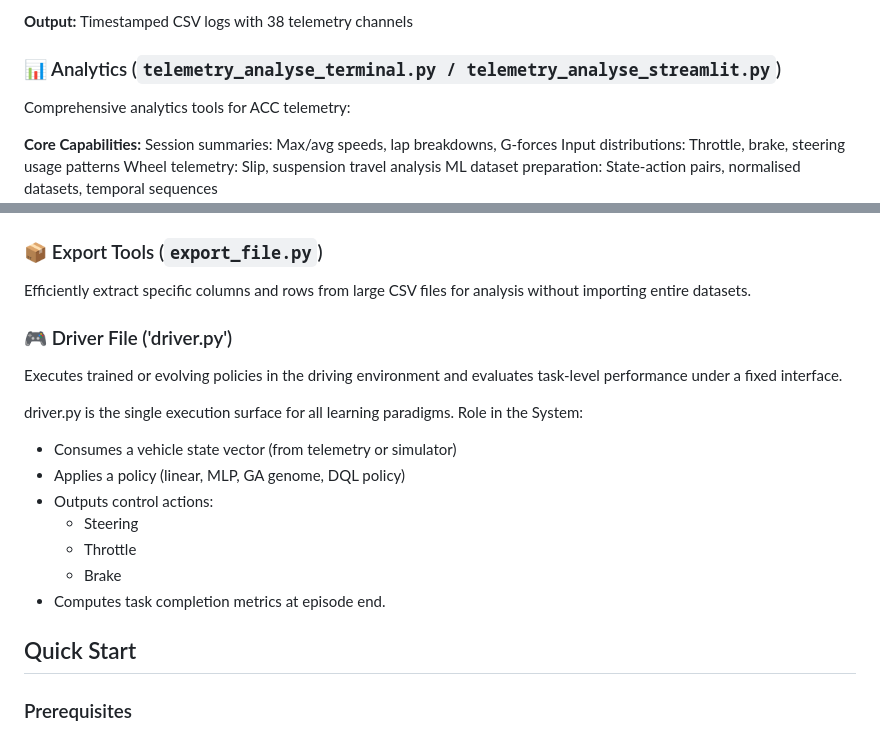
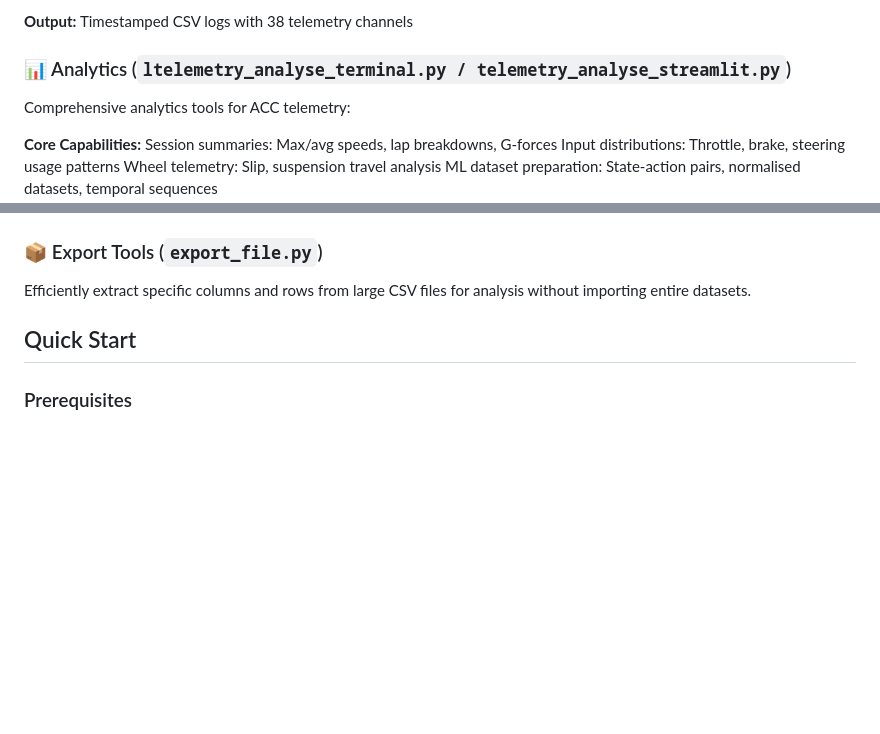
Before and after one commit to Yaandle/ac_telemetry, a Markdown page: README.md, 2 parts joined by grey strips. Drawn GitHub-style; blank space fills up the shorter version.

```diff
--- a/README.md
+++ b/README.md
@@ -134,7 +133,7 @@ Captures real-time telemetry from Assetto Corsa's shared memory at 100Hz:
 
 **Output:** Timestamped CSV logs with 38 telemetry channels
 
-### 📊 Analytics (`telemetry_analyse_terminal.py / telemetry_analyse_streamlit.py`)
+### 📊 Analytics (`ltelemetry_analyse_terminal.py / telemetry_analyse_streamlit.py`)
 Comprehensive analytics tools for ACC telemetry:
 
 **Core Capabilities:**
@@ -230,20 +229,6 @@ Train baseline models to predict driver inputs from vehicle state:
 
 ### 📦 Export Tools (`export_file.py`)
 Efficiently extract specific columns and rows from large CSV files for analysis without importing entire datasets.
-
-### 🎮 Driver File ('driver.py')
-Executes trained or evolving policies in the driving environment and evaluates task-level performance under a fixed interface.
-
-driver.py is the single execution surface for all learning paradigms.
-Role in the System:
-- Consumes a vehicle state vector (from telemetry or simulator)
-- Applies a policy (linear, MLP, GA genome, DQL policy)
-- Outputs control actions:
-    - Steering
-    - Throttle
-    - Brake
-- Computes task completion metrics at episode end.
-
 
 
 ## Quick Start
```
Also changed, not shown: other parts of README.md (+1 -2 lines).
